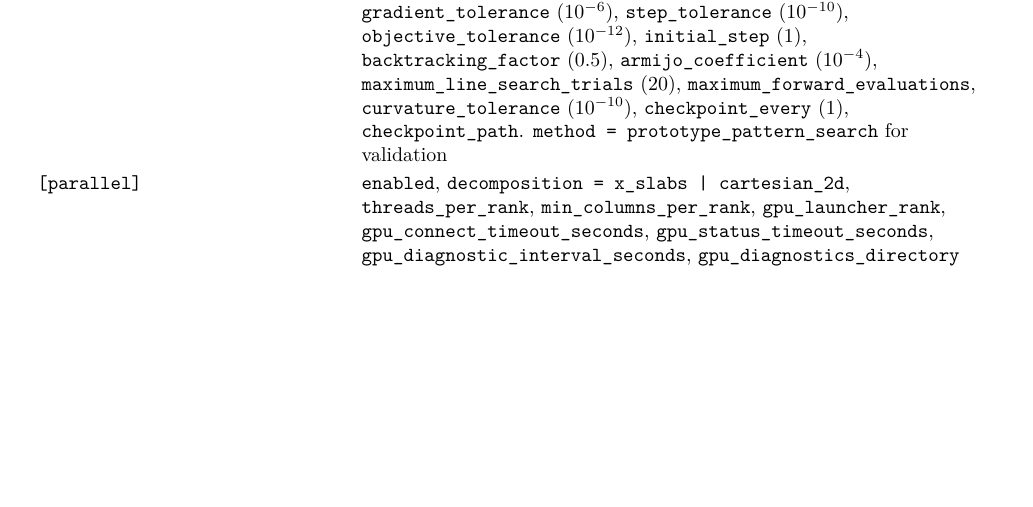
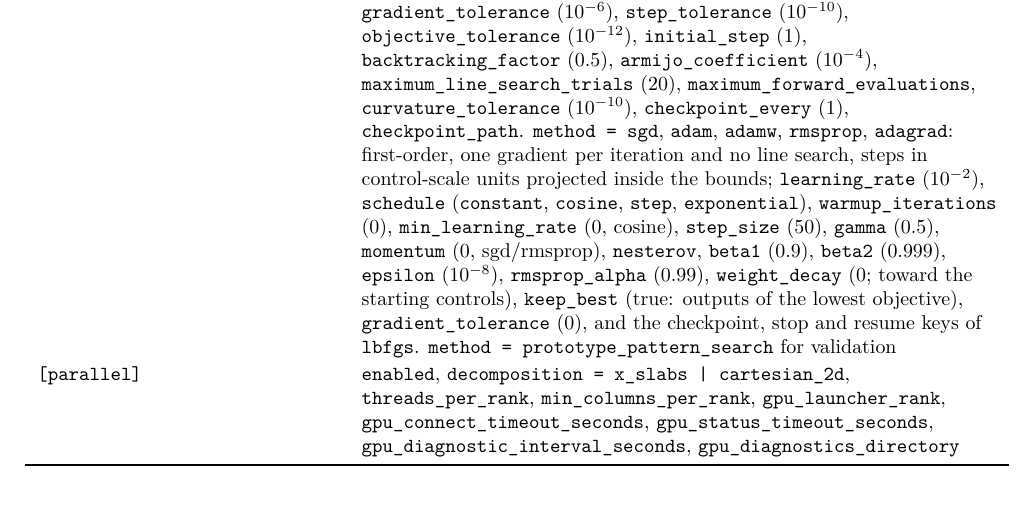
Before and after one commit to harshmathur1990/FFNOML, a LaTeX document (docs/technical/ffno-technical.tex): part of page 14 of 22, cut so that both start at the same text, the shorter picture padded with empty space. Compiled offline with pdfLaTeX.

Commit message:
First-order solvers: SGD, Adam, AdamW, RMSprop, Adagrad with learning-rate schedules
[solver] method = "sgd", "adam", "adamw", "rmsprop" or "adagrad" selects a first-order
optimizer, as in machine learning: learning_rate (per iteration, in control-scale units),
schedule (constant, cosine with min_learning_rate, step with step_size/gamma, exponential)
with an optional linear warm-up, momentum and Nesterov, beta1/beta2/epsilon, rmsprop_alpha,
and weight_decay (toward the starting atmosphere's controls; decoupled for AdamW). One
gradient per iteration and no line search; every step is projected inside the bounds; a
step into an atmosphere without a valid equilibrium is halved (up to 10 times). keep_best
(default) returns the lowest objective seen. Checkpoints keep the moments and the history,
so resuming continues the same run; the stop file, deadline, resume and --finish work as
for L-BFGS. L-BFGS stays the default.

Why: the line search compares objectives, and Olivia job 3196565 stopped when those
comparisons failed near 1e-7; a first-order method keeps moving where it gives up.

Test: first_order_solvers.jl (100 checks): schedules; one update of each method against its
formula; every method (constant and cosine) recovers the exact phase-5 model; bounds,
infeasible-step halving, keep_best; checkpoint/resume continuity, another method's
checkpoint refused, --finish, the stop file; the [solver] keys and a run via the TOML route.
Full suite on hyades20: 83 test sets, 23 159 checks passed (1 broken: STiC not installed).

Co-Authored-By: Claude Opus 5.5 <noreply@anthropic.com>
Claude-Session: https://claude.ai/code/session_01Ts9YTKKuX4rEVMwBg88EuH

```diff
--- a/docs/technical/ffno-technical.tex
+++ b/docs/technical/ffno-technical.tex
@@ -452,7 +452,7 @@ Synthesis: \code{intensity}, \code{normalization}, \code{wavelength_m}, objectiv
 \code{[observation]}&\code{stokes = ["I"]}; \code{[observation.datasets]}; \code{[observation.gaussian_psf]} \code{spatial_fwhm_x_m}, \code{spatial_fwhm_y_m}, \code{spectral_fwhm_nm}. It applies to forward runs too\\
 \code{[regularization]}&\code{horizontal_order}; \code{[regularization.vertical]} \code{types}, \code{regularize}, \code{weights}, \code{length_scale_dex}, \code{length_scale_m}; \code{[regularization.horizontal]}; \code{[regularization.scales]}\\
 \code{[[inversion.controls]]}&\code{variable}, \code{log_tau_nodes} / \code{log_m_nodes} / \code{z_nodes_m}, \code{control_nx}, \code{control_ny}, \code{lower}, \code{upper}, \code{scale}\\
-\code{[solver]}&\code{method = lbfgs}: \code{max_iterations} (50), \code{history_length} (10), \code{gradient_tolerance} ($10^{-6}$), \code{step_tolerance} ($10^{-10}$), \code{objective_tolerance} ($10^{-12}$), \code{initial_step} (1), \code{backtracking_factor} (0.5), \code{armijo_coefficient} ($10^{-4}$), \code{maximum_line_search_trials} (20), \code{maximum_forward_evaluations}, \code{curvature_tolerance} ($10^{-10}$), \code{checkpoint_every} (1), \code{checkpoint_path}. \code{method = prototype_pattern_search} for validation\\
+\code{[solver]}&\code{method = lbfgs}: \code{max_iterations} (50), \code{history_length} (10), \code{gradient_tolerance} ($10^{-6}$), \code{step_tolerance} ($10^{-10}$), \code{objective_tolerance} ($10^{-12}$), \code{initial_step} (1), \code{backtracking_factor} (0.5), \code{armijo_coefficient} ($10^{-4}$), \code{maximum_line_search_trials} (20), \code{maximum_forward_evaluations}, \code{curvature_tolerance} ($10^{-10}$), \code{checkpoint_every} (1), \code{checkpoint_path}. \code{method = sgd}, \code{adam}, \code{adamw}, \code{rmsprop}, \code{adagrad}: first-order, one gradient per iteration and no line search, steps in control-scale units projected inside the bounds; \code{learning_rate} ($10^{-2}$), \code{schedule} (\code{constant}, \code{cosine}, \code{step}, \code{exponential}), \code{warmup_iterations} (0), \code{min_learning_rate} (0, cosine), \code{step_size} (50), \code{gamma} (0.5), \code{momentum} (0, sgd/rmsprop), \code{nesterov}, \code{beta1} (0.9), \code{beta2} (0.999), \code{epsilon} ($10^{-8}$), \code{rmsprop_alpha} (0.99), \code{weight_decay} (0; toward the starting controls), \code{keep_best} (true: outputs of the lowest objective), \code{gradient_tolerance} (0), and the checkpoint, stop and resume keys of \code{lbfgs}. \code{method = prototype_pattern_search} for validation\\
 \code{[parallel]}&\code{enabled}, \code{decomposition = x_slabs | cartesian_2d}, \code{threads_per_rank}, \code{min_columns_per_rank}, \code{gpu_launcher_rank}, \code{gpu_connect_timeout_seconds}, \code{gpu_status_timeout_seconds}, \code{gpu_diagnostic_interval_seconds}, \code{gpu_diagnostics_directory}\\\bottomrule
 \end{longtable}
 Unknown keys in \code{[equilibrium]} and \code{[population]} are errors. \code{scripts/dry_run.jl} prints the parsed configuration.
```
Also changed, not shown: 8 other files.
